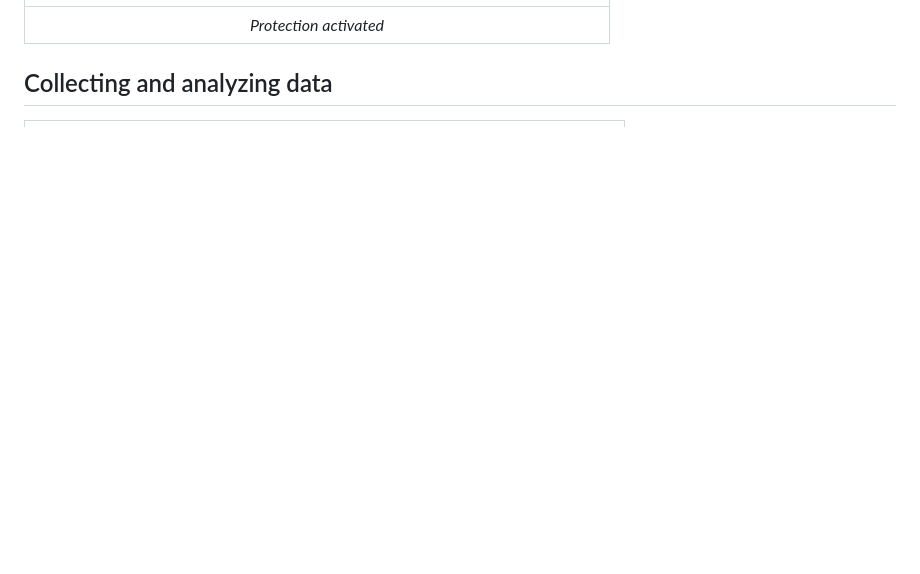
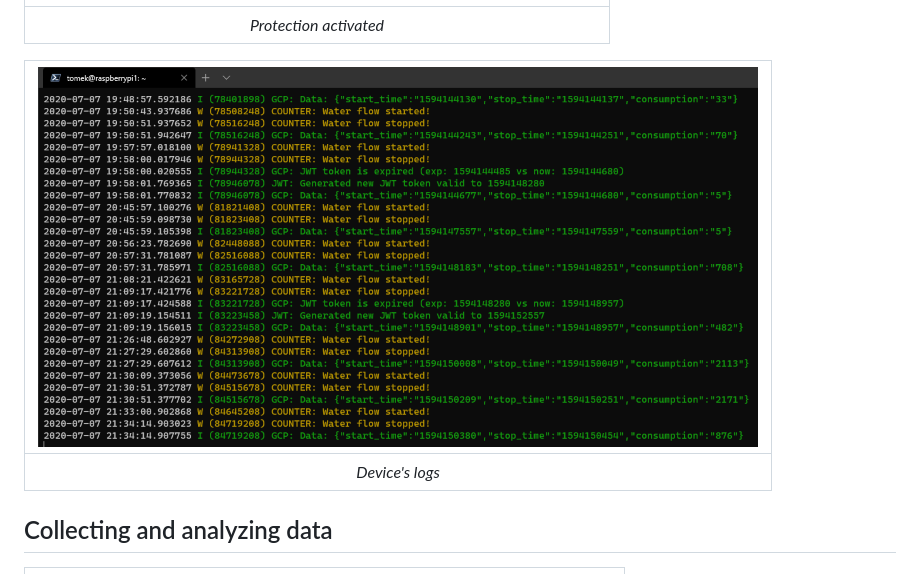
Before and after one commit to tomekceszke/water-controller, a Markdown page: README.md, the part around the change. Drawn GitHub-style; pictures changed too: doc/img/logs.png (added); blank space fills up the shorter version.

Commit message:
initial commit

```diff
--- a/README.md
+++ b/README.md
@@ -51,6 +51,10 @@ It may depend either on fixed rules (e.g. flow speed/duration) or anomaly detect
 |:--:|
 | *Protection activated* |
 
+| ![log](doc/img/logs.png) |
+|:--:|
+| *Device's logs* |
+
 ## Collecting and analyzing data
 | ![big-query](doc/img/big-query.png) |
 |:--:|
```
